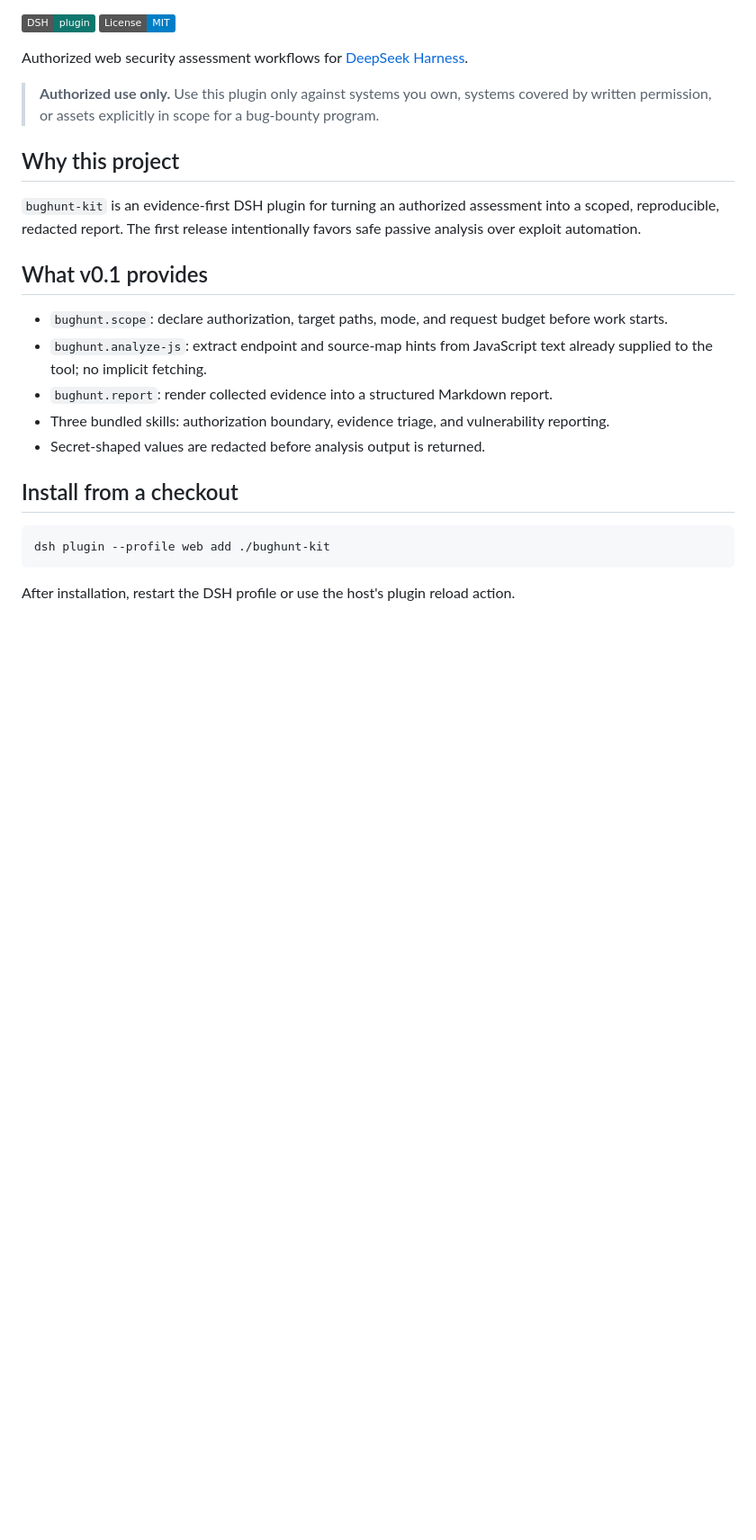
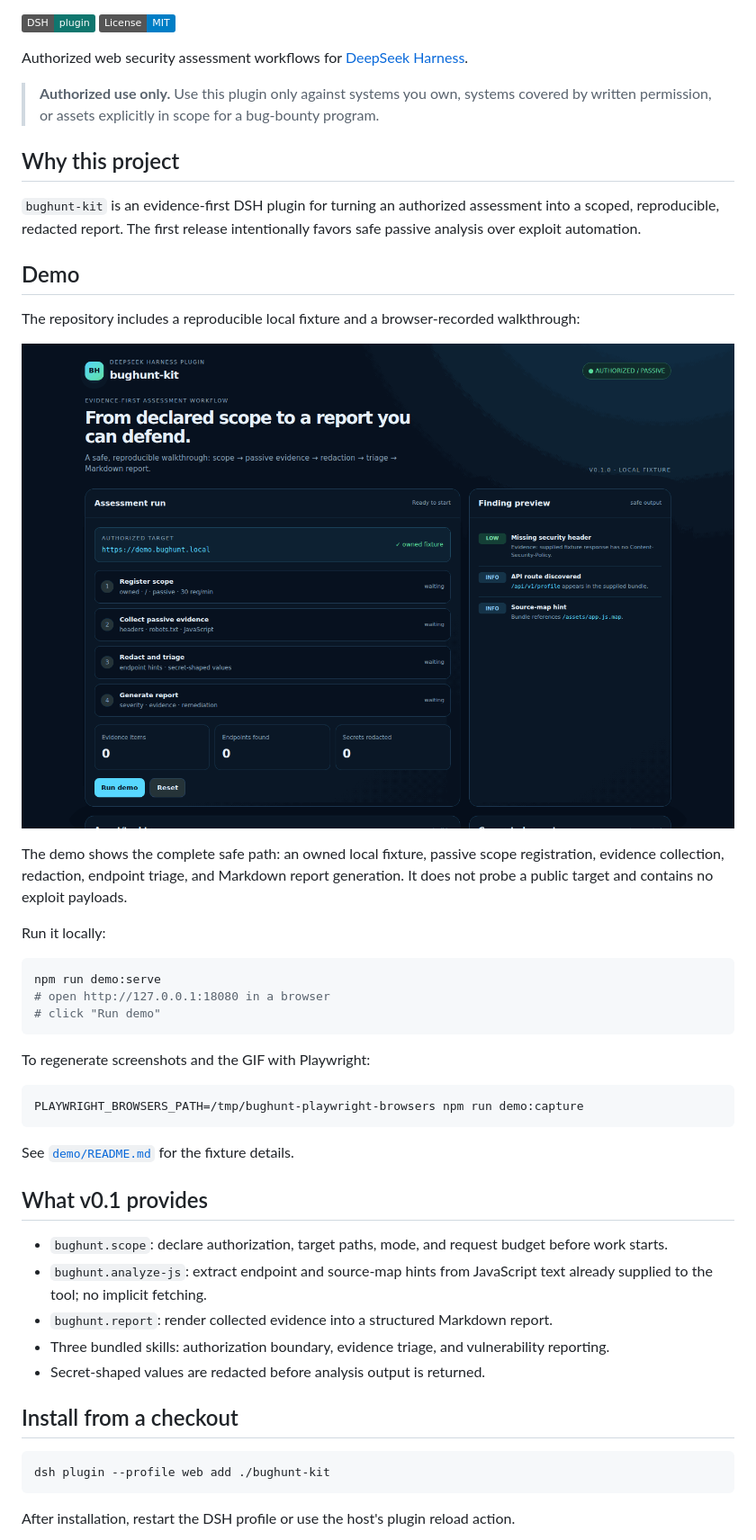
Before and after one commit to 0xmrxp/bughunt-kit, a Markdown page: README.md, the part around the change. Shown at 90% size. Drawn GitHub-style; pictures changed too: docs/assets/bughunt-kit-demo.gif (added); badges without logos; blank space fills up the shorter version.

Commit message:
feat: add reproducible browser demo with GIF and screenshots

````diff
--- a/README.md
+++ b/README.md
@@ -12,6 +12,30 @@ Authorized web security assessment workflows for [DeepSeek Harness](https://gith
 ## Why this project
 
 `bughunt-kit` is an evidence-first DSH plugin for turning an authorized assessment into a scoped, reproducible, redacted report. The first release intentionally favors safe passive analysis over exploit automation.
+
+## Demo
+
+The repository includes a reproducible local fixture and a browser-recorded walkthrough:
+
+![bughunt-kit demo](docs/assets/bughunt-kit-demo.gif)
+
+The demo shows the complete safe path: an owned local fixture, passive scope registration, evidence collection, redaction, endpoint triage, and Markdown report generation. It does not probe a public target and contains no exploit payloads.
+
+Run it locally:
+
+```bash
+npm run demo:serve
+# open http://127.0.0.1:18080 in a browser
+# click "Run demo"
+```
+
+To regenerate screenshots and the GIF with Playwright:
+
+```bash
+PLAYWRIGHT_BROWSERS_PATH=/tmp/bughunt-playwright-browsers npm run demo:capture
+```
+
+See [`demo/README.md`](demo/README.md) for the fixture details.
 
 ## What v0.1 provides
 
````
Also changed, not shown: demo/README.md (added, +9 -0 lines), docs/assets/demo-complete.png (added), docs/assets/demo-ready.png (added), 5 other files.
